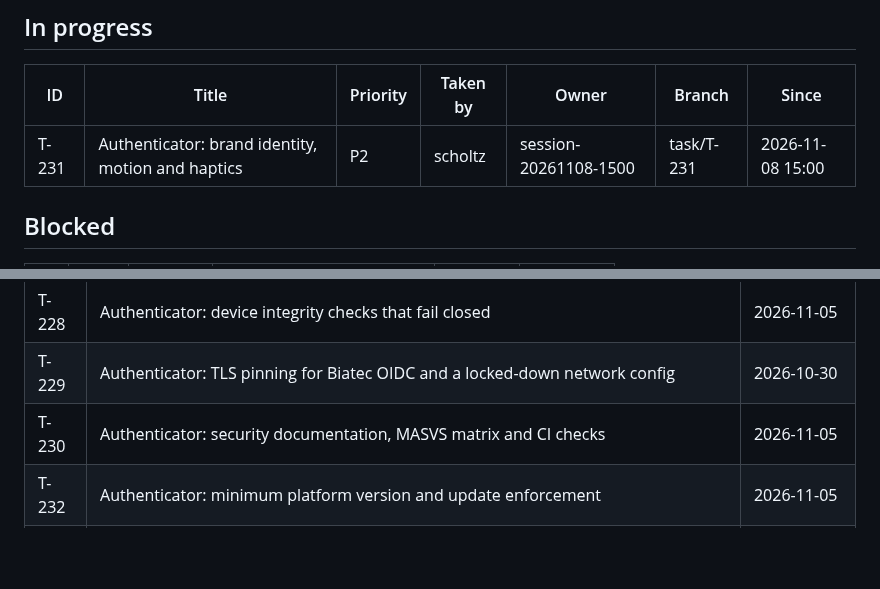
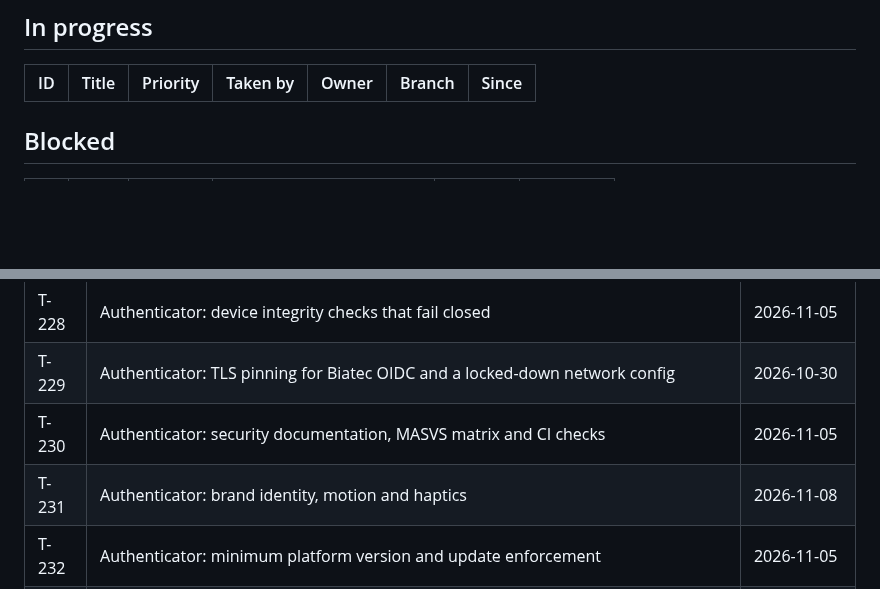
Before and after one commit to scholtz/biatec-chat, a Markdown page: kanban/BOARD.md, 2 parts joined by grey strips. Rendered like a GitHub page; blank space fills up the shorter version.

Commit message:
kanban: sync board (merged tasks done, unblock dependants)

```diff
--- a/kanban/BOARD.md
+++ b/kanban/BOARD.md
@@ -14,7 +14,6 @@ Updated: 2026-11-08 14:27 · Tasks: 182 total · backlog 1 · in-progress 1 · b
 
 | ID | Title | Priority | Taken by | Owner | Branch | Since |
 |---|---|---|---|---|---|---|
-| T-231 | Authenticator: brand identity, motion and haptics | P2 | scholtz | session-20261108-1500 | task/T-231 | 2026-11-08 15:00 |
 
 ## Blocked
 
@@ -210,6 +209,7 @@ Sorted by priority, then ID. The first row is what `/kanban-next` picks.
 | T-228 | Authenticator: device integrity checks that fail closed | 2026-11-05 |
 | T-229 | Authenticator: TLS pinning for Biatec OIDC and a locked-down network config | 2026-10-30 |
 | T-230 | Authenticator: security documentation, MASVS matrix and CI checks | 2026-11-05 |
+| T-231 | Authenticator: brand identity, motion and haptics | 2026-11-08 |
 | T-232 | Authenticator: minimum platform version and update enforcement | 2026-11-05 |
 | T-233 | Authenticator: privacy notice and erase-everything | 2026-11-06 |
 | T-234 | Authenticator: send the platform attestation at enrollment | 2026-11-06 |
```
Also changed, not shown: other parts of kanban/BOARD.md (+2 -3 lines), kanban/tasks/T-231-authenticator-visual-polish.md (+4 -1 lines).
